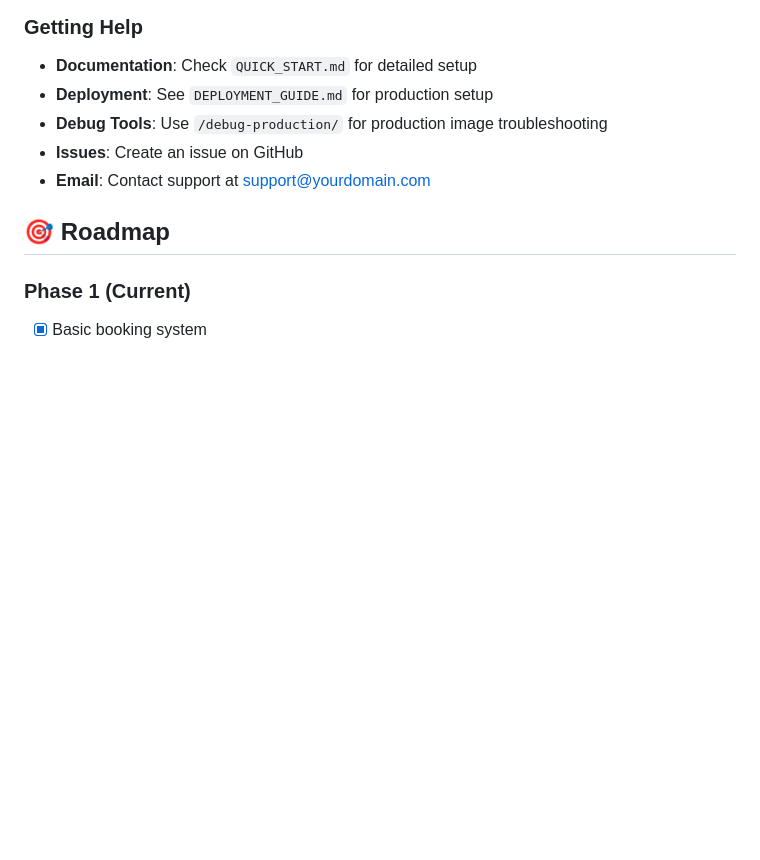
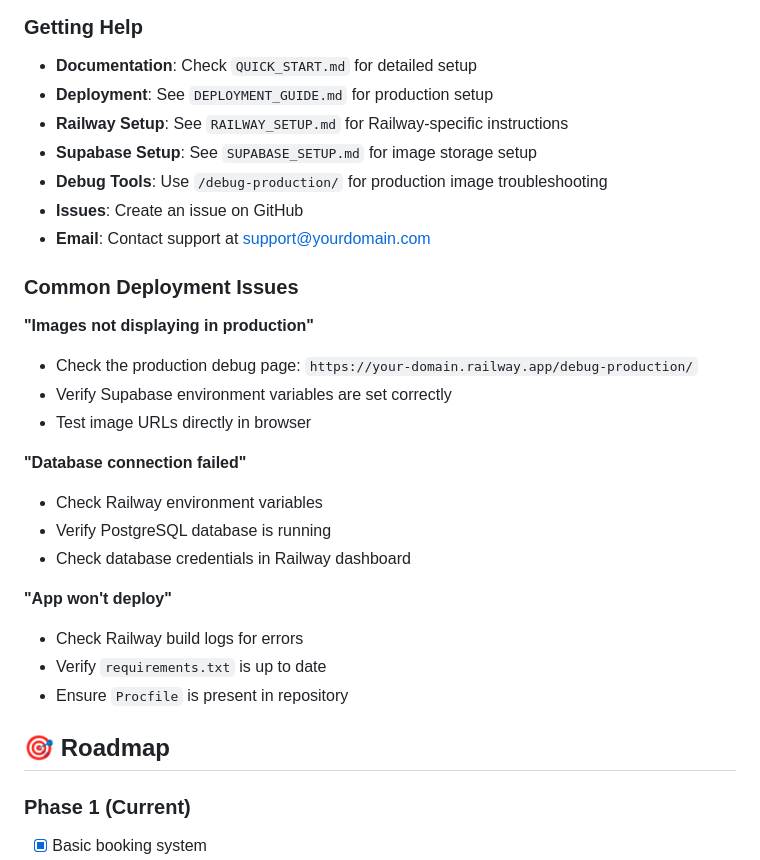
Before and after one commit to deannariddlespur/first-project, a Markdown page: first-project-1/README.md, the part around the change printed below. Rendered like a GitHub page; blank space fills up the shorter version.

```diff
--- a/first-project-1/README.md
+++ b/first-project-1/README.md
@@ -325,9 +373,28 @@ python manage.py runserver
 
 - **Documentation**: Check `QUICK_START.md` for detailed setup
 - **Deployment**: See `DEPLOYMENT_GUIDE.md` for production setup
+- **Railway Setup**: See `RAILWAY_SETUP.md` for Railway-specific instructions
+- **Supabase Setup**: See `SUPABASE_SETUP.md` for image storage setup
 - **Debug Tools**: Use `/debug-production/` for production image troubleshooting
 - **Issues**: Create an issue on GitHub
 - **Email**: Contact support at support@yourdomain.com
+
+### Common Deployment Issues
+
+**"Images not displaying in production"**
+- Check the production debug page: `https://your-domain.railway.app/debug-production/`
+- Verify Supabase environment variables are set correctly
+- Test image URLs directly in browser
+
+**"Database connection failed"**
+- Check Railway environment variables
+- Verify PostgreSQL database is running
+- Check database credentials in Railway dashboard
+
+**"App won't deploy"**
+- Check Railway build logs for errors
+- Verify `requirements.txt` is up to date
+- Ensure `Procfile` is present in repository
 
 ## 🎯 Roadmap
 
```
Also changed, not shown: other parts of first-project-1/README.md (+69 -20 lines).
